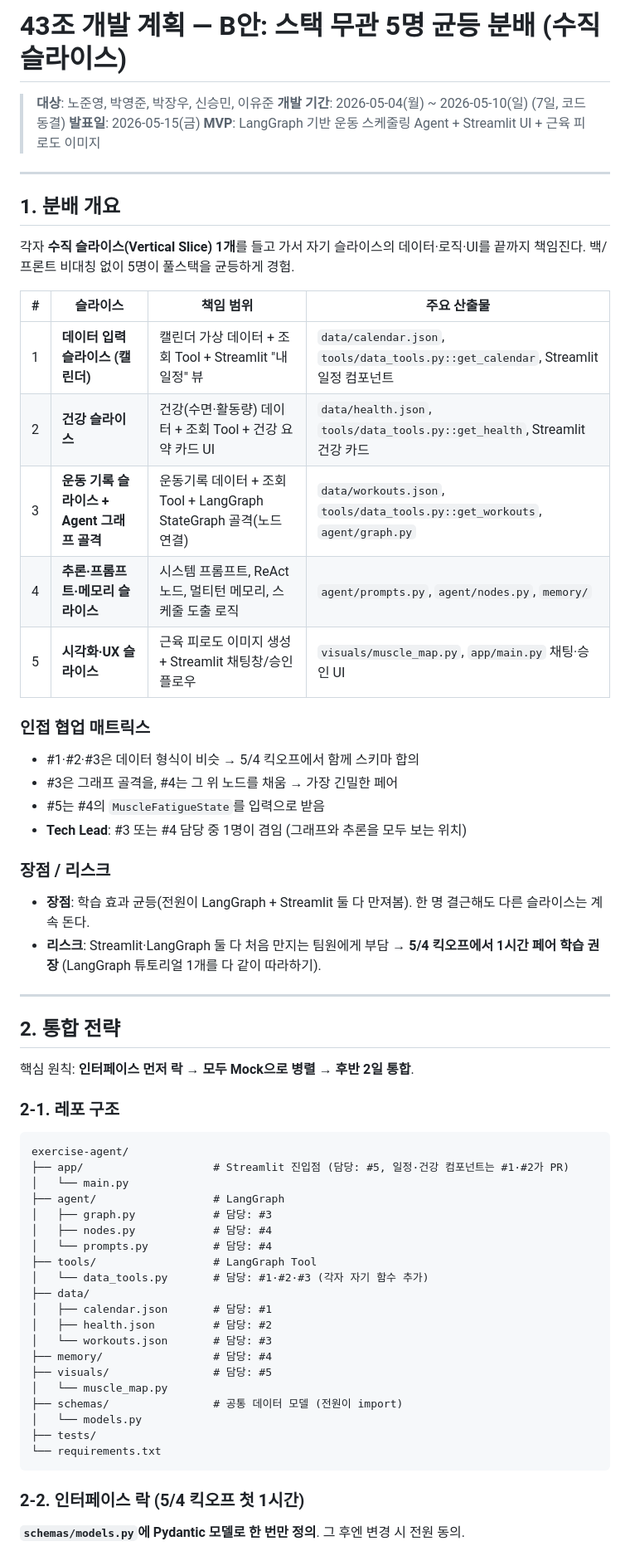
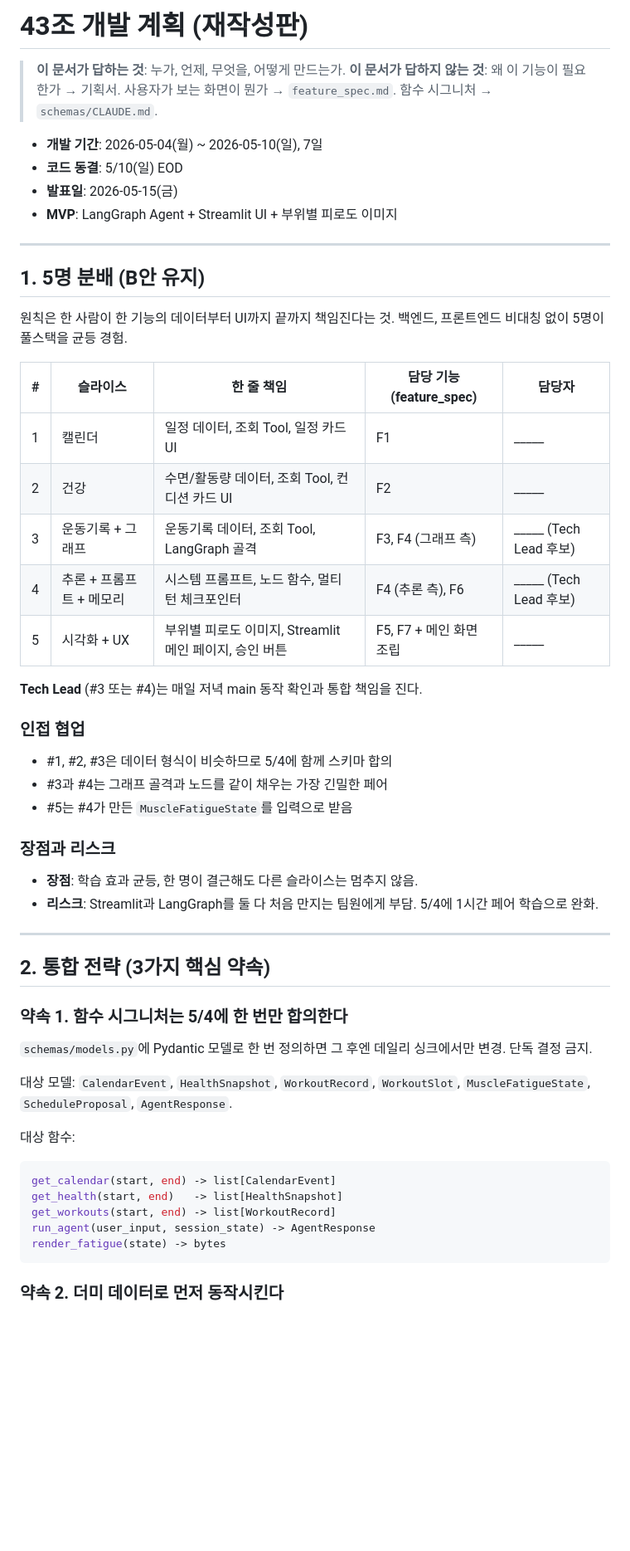
Before and after one commit to asm-17th-ai43/exercise-planning, a Markdown page: dev_plan.md, the part around one of its changes. Shown at 83% size. GitHub-like rendering; blank space fills up the shorter version.

````diff
--- a/dev_plan.md
+++ b/dev_plan.md
@@ -1,64 +1,59 @@
-# 43조 개발 계획 — B안: 스택 무관 5명 균등 분배 (수직 슬라이스)
+# 43조 개발 계획 (재작성판)
 
-> **대상**: 노준영, 박영준, 박장우, 신승민, 이유준
-> **개발 기간**: 2026-05-04(월) ~ 2026-05-10(일) (7일, 코드 동결)
-> **발표일**: 2026-05-15(금)
-> **MVP**: LangGraph 기반 운동 스케줄링 Agent + Streamlit UI + 근육 피로도 이미지
+> **이 문서가 답하는 것**: 누가, 언제, 무엇을, 어떻게 만드는가.
+> **이 문서가 답하지 않는 것**: 왜 이 기능이 필요한가 → 기획서. 사용자가 보는 화면이 뭔가 → `feature_spec.md`. 함수 시그니처 → `schemas/CLAUDE.md`.
+
+- **개발 기간**: 2026-05-04(월) ~ 2026-05-10(일), 7일
+- **코드 동결**: 5/10(일) EOD
+- **발표일**: 2026-05-15(금)
+- **MVP**: LangGraph Agent + Streamlit UI + 부위별 피로도 이미지
 
 ---
 
-## 1. 분배 개요
+## 1. 5명 분배 (B안 유지)
 
-각자 **수직 슬라이스(Vertical Slice) 1개**를 들고 가서 자기 슬라이스의 데이터·로직·UI를 끝까지 책임진다. 백/프론트 비대칭 없이 5명이 풀스택을 균등하게 경험.
+원칙은 한 사람이 한 기능의 데이터부터 UI까지 끝까지 책임진다는 것. 백엔드, 프론트엔드 비대칭 없이 5명이 풀스택을 균등 경험.
 
-| # | 슬라이스 | 책임 범위 | 주요 산출물 |
-|---|---|---|---|
-| 1 | **데이터 입력 슬라이스 (캘린더)** | 캘린더 가상 데이터 + 조회 Tool + Streamlit "내 일정" 뷰 | `data/calendar.json`, `tools/data_tools.py::get_calendar`, Streamlit 일정 컴포넌트 |
-| 2 | **건강 슬라이스** | 건강(수면·활동량) 데이터 + 조회 Tool + 건강 요약 카드 UI | `data/health.json`, `tools/data_tools.py::get_health`, Streamlit 건강 카드 |
-| 3 | **운동 기록 슬라이스 + Agent 그래프 골격** | 운동기록 데이터 + 조회 Tool + LangGraph StateGraph 골격(노드 연결) | `data/workouts.json`, `tools/data_tools.py::get_workouts`, `agent/graph.py` |
-| 4 | **추론·프롬프트·메모리 슬라이스** | 시스템 프롬프트, ReAct 노드, 멀티턴 메모리, 스케줄 도출 로직 | `agent/prompts.py`, `agent/nodes.py`, `memory/` |
-| 5 | **시각화·UX 슬라이스** | 근육 피로도 이미지 생성 + Streamlit 채팅창/승인 플로우 | `visuals/muscle_map.py`, `app/main.py` 채팅·승인 UI |
+| #   | 슬라이스            | 한 줄 책임                               | 담당 기능 (feature_spec) | 담당자                  |
+| --- | --------------- | ------------------------------------ | -------------------- | -------------------- |
+| 1   | 캘린더             | 일정 데이터, 조회 Tool, 일정 카드 UI            | F1                   | _____                |
+| 2   | 건강              | 수면/활동량 데이터, 조회 Tool, 컨디션 카드 UI       | F2                   | _____                |
+| 3   | 운동기록 + 그래프      | 운동기록 데이터, 조회 Tool, LangGraph 골격      | F3, F4 (그래프 측)       | _____ (Tech Lead 후보) |
+| 4   | 추론 + 프롬프트 + 메모리 | 시스템 프롬프트, 노드 함수, 멀티턴 체크포인터           | F4 (추론 측), F6        | _____ (Tech Lead 후보) |
+| 5   | 시각화 + UX        | 부위별 피로도 이미지, Streamlit 메인 페이지, 승인 버튼 | F5, F7 + 메인 화면 조립    | _____                |
 
-### 인접 협업 매트릭스
-- #1·#2·#3은 데이터 형식이 비슷 → 5/4 킥오프에서 함께 스키마 합의
-- #3은 그래프 골격을, #4는 그 위 노드를 채움 → 가장 긴밀한 페어
-- #5는 #4의 `MuscleFatigueState`를 입력으로 받음
-- **Tech Lead**: #3 또는 #4 담당 중 1명이 겸임 (그래프와 추론을 모두 보는 위치)
+**Tech Lead** (#3 또는 #4)는 매일 저녁 main 동작 확인과 통합 책임을 진다.
 
-### 장점 / 리스크
-- **장점**: 학습 효과 균등(전원이 LangGraph + Streamlit 둘 다 만져봄). 한 명 결근해도 다른 슬라이스는 계속 돈다.
-- **리스크**: Streamlit·LangGraph 둘 다 처음 만지는 팀원에게 부담 → **5/4 킥오프에서 1시간 페어 학습 권장** (LangGraph 튜토리얼 1개를 다 같이 따라하기).
+### 인접 협업
+
+- #1, #2, #3은 데이터 형식이 비슷하므로 5/4에 함께 스키마 합의
+- #3과 #4는 그래프 골격과 노드를 같이 채우는 가장 긴밀한 페어
+- #5는 #4가 만든 `MuscleFatigueState`를 입력으로 받음
+
+### 장점과 리스크
+
+- **장점**: 학습 효과 균등, 한 명이 결근해도 다른 슬라이스는 멈추지 않음.
+- **리스크**: Streamlit과 LangGraph를 둘 다 처음 만지는 팀원에게 부담. 5/4에 1시간 페어 학습으로 완화.
 
 ---
 
-## 2. 통합 전략
+## 2. 통합 전략 (3가지 핵심 약속)
 
-핵심 원칙: **인터페이스 먼저 락 → 모두 Mock으로 병렬 → 후반 2일 통합**.
+### 약속 1. 함수 시그니처는 5/4에 한 번만 합의한다
 
-### 2-1. 레포 구조
-```
-exercise-agent/
-├── app/                    # Streamlit 진입점 (담당: #5, 일정·건강 컴포넌트는 #1·#2가 PR)
-│   └── main.py
-├── agent/                  # LangGraph
-│   ├── graph.py            # 담당: #3
-│   ├── nodes.py            # 담당: #4
-│   └── prompts.py          # 담당: #4
-├── tools/                  # LangGraph Tool
-│   └── data_tools.py       # 담당: #1·#2·#3 (각자 자기 함수 추가)
-├── data/
-│   ├── calendar.json       # 담당: #1
-│   ├── health.json         # 담당: #2
-│   └── workouts.json       # 담당: #3
-├── memory/                 # 담당: #4
-├── visuals/                # 담당: #5
-│   └── muscle_map.py
-├── schemas/                # 공통 데이터 모델 (전원이 import)
-│   └── models.py
-├── tests/
-└── requirements.txt
+`schemas/models.py`에 Pydantic 모델로 한 번 정의하면 그 후엔 데일리 싱크에서만 변경. 단독 결정 금지.
+
+대상 모델: `CalendarEvent`, `HealthSnapshot`, `WorkoutRecord`, `WorkoutSlot`, `MuscleFatigueState`, `ScheduleProposal`, `AgentResponse`.
+
+대상 함수:
+
+```python
+get_calendar(start, end) -> list[CalendarEvent]
+get_health(start, end)   -> list[HealthSnapshot]
+get_workouts(start, end) -> list[WorkoutRecord]
+run_agent(user_input, session_state) -> AgentResponse
+render_fatigue(state) -> bytes
 ```
 
-### 2-2. 인터페이스 락 (5/4 킥오프 첫 1시간)
-**`schemas/models.py`에 Pydantic 모델로 한 번만 정의**. 그 후엔 변경 시 전원 동의.
+### 약속 2. 더미 데이터로 먼저 동작시킨다
 
````
Also changed, not shown: other parts of dev_plan.md (+177 -59 lines), feature_spec.md (added, +165 -0 lines).
